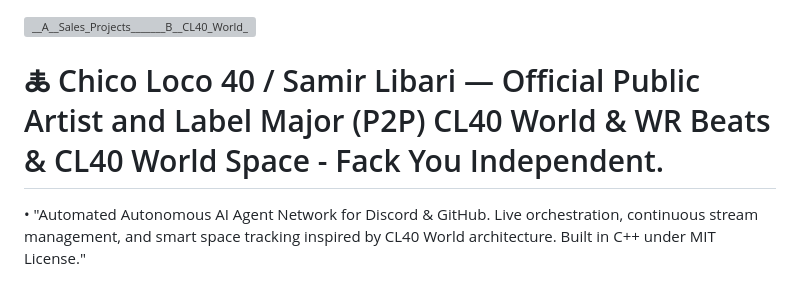
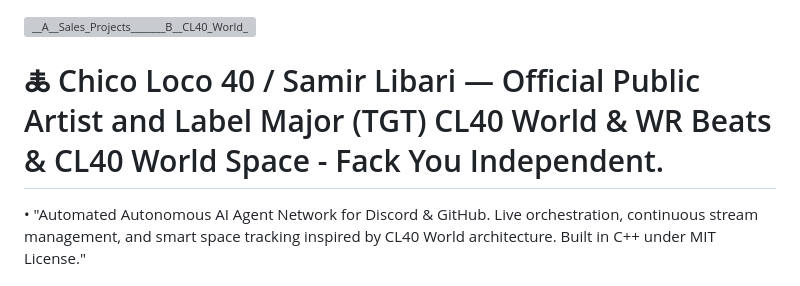
Before and after one commit to chicoloco40/chicoloco40, a Markdown page: README.md, the part around the change. GitHub-like rendering; grey boxes are pictures that could not be loaded.

Commit message:
Update label from P2P to TGT in README

```diff
--- a/README.md
+++ b/README.md
@@ -1,6 +1,6 @@
 <img width="300" height="123" alt="__A__Sales_Projects_______B__CL40_World_Dashboard__" src="https://github.com/user-attachments/assets/470f432a-2657-4d8a-b1a8-6cbf02e8b641" />
 
-# 🜏 Chico Loco 40 / Samir Libari — Official Public Artist and Label Major (P2P) CL40 World & WR Beats & CL40 World Space - Fack You Independent.
+# 🜏 Chico Loco 40 / Samir Libari — Official Public Artist and Label Major (TGT) CL40 World & WR Beats & CL40 World Space - Fack You Independent.
 
 •
 "Automated Autonomous AI Agent Network for Discord & GitHub. Live orchestration, continuous stream management, and smart space tracking inspired by CL40 World architecture. Built in C++ under MIT License."
```
